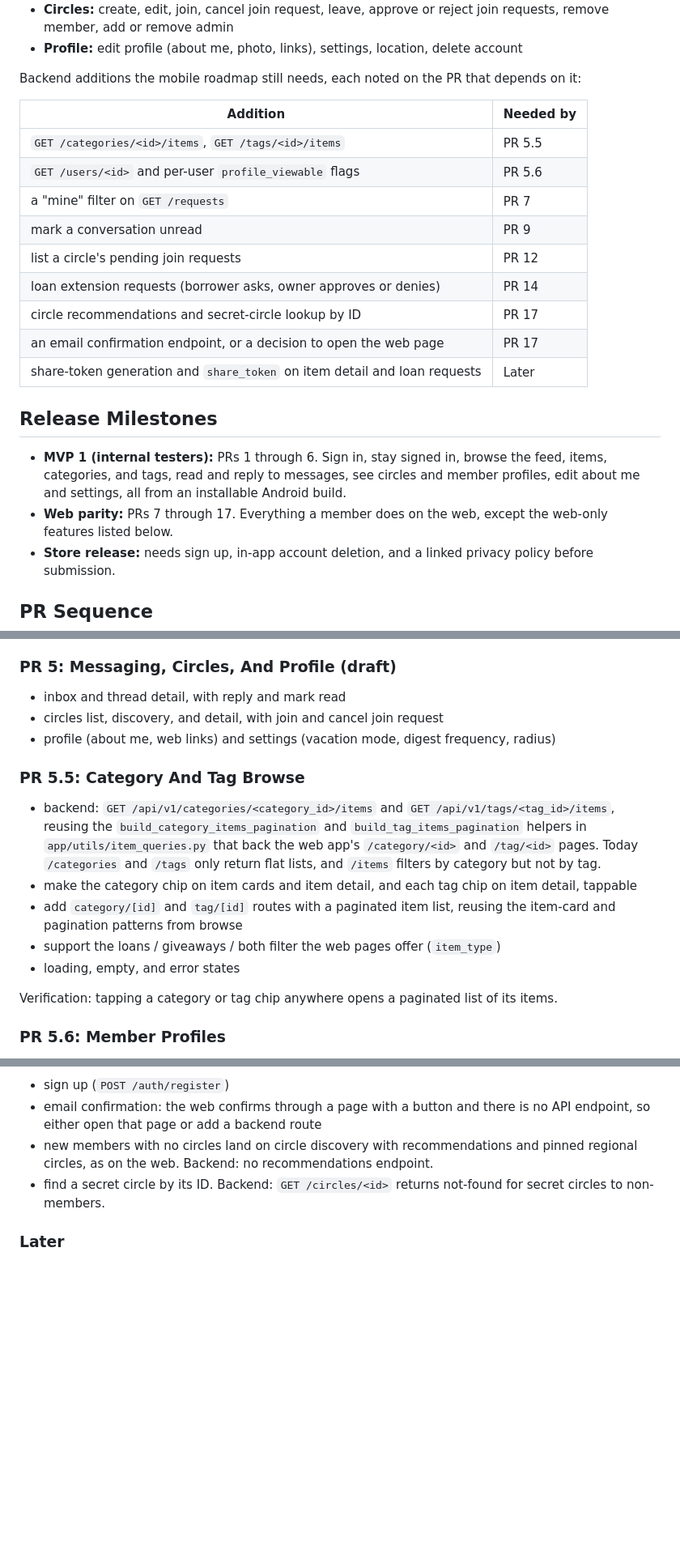
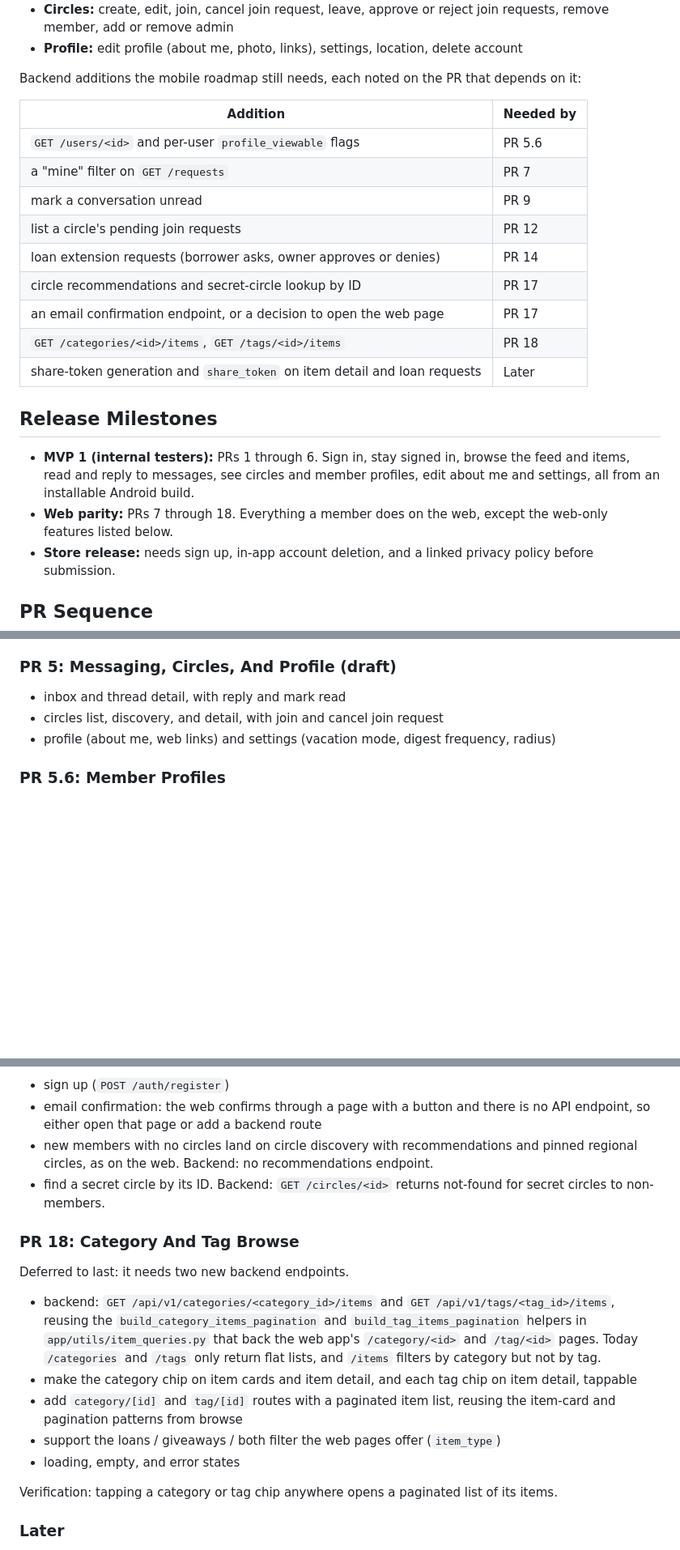
Before and after one commit to sfirke/meutch-mobile, a Markdown page: dev_docs/MOBILE_APP_PLAN.md, 3 parts joined by grey strips. Shown at 81% size. Drawn GitHub-style; blank space fills up the shorter version.

```diff
--- a/dev_docs/MOBILE_APP_PLAN.md
+++ b/dev_docs/MOBILE_APP_PLAN.md
@@ -41,7 +41,6 @@ Backend additions the mobile roadmap still needs, each noted on the PR that depe
 
 | Addition | Needed by |
 | --- | --- |
-| `GET /categories/<id>/items`, `GET /tags/<id>/items` | PR 5.5 |
 | `GET /users/<id>` and per-user `profile_viewable` flags | PR 5.6 |
 | a "mine" filter on `GET /requests` | PR 7 |
 | mark a conversation unread | PR 9 |
@@ -49,12 +48,13 @@ Backend additions the mobile roadmap still needs, each noted on the PR that depe
 | loan extension requests (borrower asks, owner approves or denies) | PR 14 |
 | circle recommendations and secret-circle lookup by ID | PR 17 |
 | an email confirmation endpoint, or a decision to open the web page | PR 17 |
+| `GET /categories/<id>/items`, `GET /tags/<id>/items` | PR 18 |
 | share-token generation and `share_token` on item detail and loan requests | Later |
 
 ## Release Milestones
 
-- **MVP 1 (internal testers):** PRs 1 through 6. Sign in, stay signed in, browse the feed, items, categories, and tags, read and reply to messages, see circles and member profiles, edit about me and settings, all from an installable Android build.
-- **Web parity:** PRs 7 through 17. Everything a member does on the web, except the web-only features listed below.
+- **MVP 1 (internal testers):** PRs 1 through 6. Sign in, stay signed in, browse the feed and items, read and reply to messages, see circles and member profiles, edit about me and settings, all from an installable Android build.
+- **Web parity:** PRs 7 through 18. Everything a member does on the web, except the web-only features listed below.
 - **Store release:** needs sign up, in-app account deletion, and a linked privacy policy before submission.
 
 ## PR Sequence
@@ -86,16 +86,6 @@ Status: PRs 1 through 4 are merged. PR 5 is open as a draft (#4). Later PR order
 - inbox and thread detail, with reply and mark read
 - circles list, discovery, and detail, with join and cancel join request
 - profile (about me, web links) and settings (vacation mode, digest frequency, radius)
-
-### PR 5.5: Category And Tag Browse
-
-- backend: `GET /api/v1/categories/<category_id>/items` and `GET /api/v1/tags/<tag_id>/items`, reusing the `build_category_items_pagination` and `build_tag_items_pagination` helpers in `app/utils/item_queries.py` that back the web app's `/category/<id>` and `/tag/<id>` pages. Today `/categories` and `/tags` only return flat lists, and `/items` filters by category but not by tag.
-- make the category chip on item cards and item detail, and each tag chip on item detail, tappable
-- add `category/[id]` and `tag/[id]` routes with a paginated item list, reusing the item-card and pagination patterns from browse
-- support the loans / giveaways / both filter the web pages offer (`item_type`)
-- loading, empty, and error states
-
-Verification: tapping a category or tag chip anywhere opens a paginated list of its items.
 
 ### PR 5.6: Member Profiles
 
@@ -180,6 +170,18 @@ All supported by the API today; the app currently sends only a search term.
 - new members with no circles land on circle discovery with recommendations and pinned regional circles, as on the web. Backend: no recommendations endpoint.
 - find a secret circle by its ID. Backend: `GET /circles/<id>` returns not-found for secret circles to non-members.
 
+### PR 18: Category And Tag Browse
+
+Deferred to last: it needs two new backend endpoints.
+
+- backend: `GET /api/v1/categories/<category_id>/items` and `GET /api/v1/tags/<tag_id>/items`, reusing the `build_category_items_pagination` and `build_tag_items_pagination` helpers in `app/utils/item_queries.py` that back the web app's `/category/<id>` and `/tag/<id>` pages. Today `/categories` and `/tags` only return flat lists, and `/items` filters by category but not by tag.
+- make the category chip on item cards and item detail, and each tag chip on item detail, tappable
+- add `category/[id]` and `tag/[id]` routes with a paginated item list, reusing the item-card and pagination patterns from browse
+- support the loans / giveaways / both filter the web pages offer (`item_type`)
+- loading, empty, and error states
+
+Verification: tapping a category or tag chip anywhere opens a paginated list of its items.
+
 ### Later
 
 - **Share links:** native share sheet for public giveaway, request, and circle URLs (no API needed). Owner-generated 30-day share links for loan items need backend work (token generation, `share_token` on item detail and loan requests) and deep-link handling.
```
Also changed, not shown: other parts of dev_docs/MOBILE_APP_PLAN.md (+1 -1 lines), README.md (+1 -1 lines).
